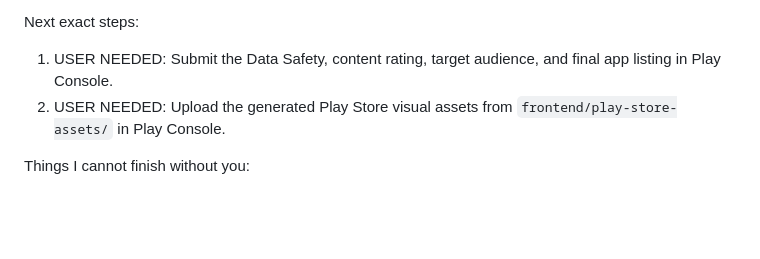
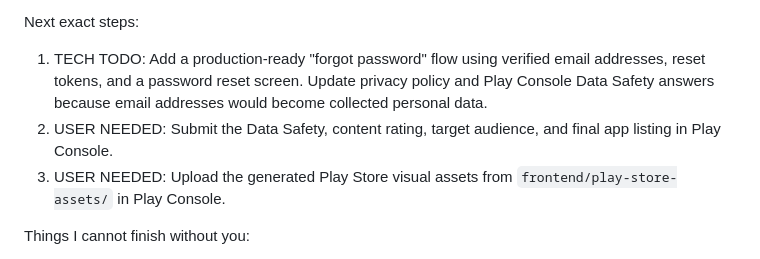
Before and after one commit to silviokaviedes/think-of-you, a Markdown page: ROAD-TO-ANDROID.MD, the part around the change. Rendered like a GitHub page; blank space fills up the shorter version.

Commit message:
Add password reset to release TODOs

```diff
--- a/ROAD-TO-ANDROID.MD
+++ b/ROAD-TO-ANDROID.MD
@@ -340,8 +340,9 @@ Current status after local emulator testing:
 - Play Store visual assets have been generated in `frontend/play-store-assets/`, including the 512x512 app icon, 1024x500 feature graphic, and phone screenshots.
 
 Next exact steps:
-1. USER NEEDED: Submit the Data Safety, content rating, target audience, and final app listing in Play Console.
-2. USER NEEDED: Upload the generated Play Store visual assets from `frontend/play-store-assets/` in Play Console.
+1. TECH TODO: Add a production-ready "forgot password" flow using verified email addresses, reset tokens, and a password reset screen. Update privacy policy and Play Console Data Safety answers because email addresses would become collected personal data.
+2. USER NEEDED: Submit the Data Safety, content rating, target audience, and final app listing in Play Console.
+3. USER NEEDED: Upload the generated Play Store visual assets from `frontend/play-store-assets/` in Play Console.
 
 Things I cannot finish without you:
 - Accessing your Google Play Console account to submit legal/store forms.
```
